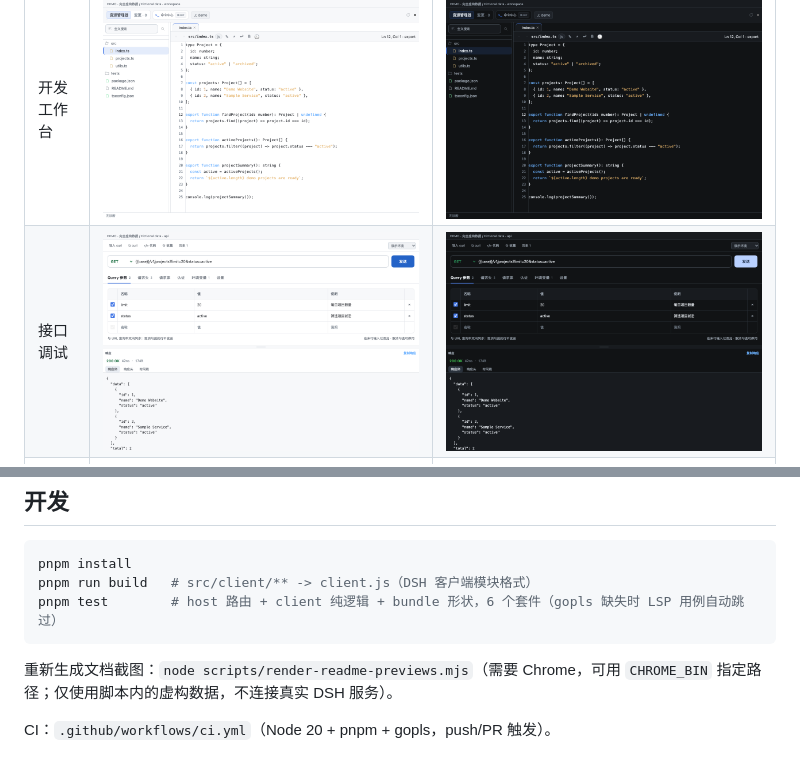
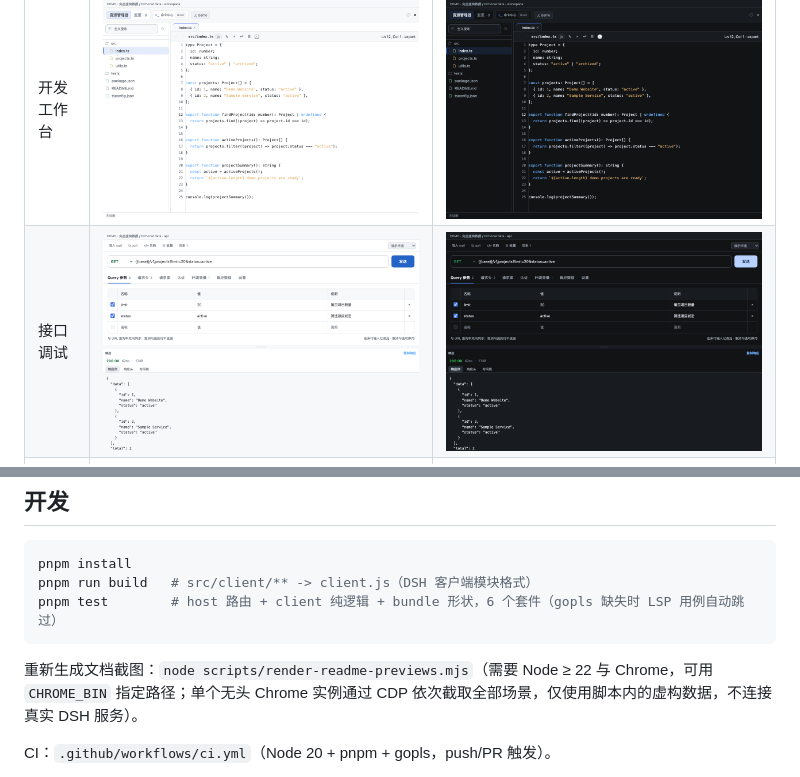
Before and after one commit to ProxyWang/dsh-plugin-kit, a Markdown page: README.md, 2 parts joined by grey strips. GitHub-like rendering; pictures changed too: docs/images/readme-api-dark.png, docs/images/readme-api-light.png.

Commit message:
build: one headless Chrome instance captures all README previews over CDP

````diff
--- a/README.md
+++ b/README.md
@@ -111,7 +111,7 @@ pnpm run build   # src/client/** -> client.js（DSH 客户端模块格式）
 pnpm test        # host 路由 + client 纯逻辑 + bundle 形状，6 个套件（gopls 缺失时 LSP 用例自动跳过）
 ```
 
-重新生成文档截图：`node scripts/render-readme-previews.mjs`（需要 Chrome，可用 `CHROME_BIN` 指定路径；仅使用脚本内的虚构数据，不连接真实 DSH 服务）。
+重新生成文档截图：`node scripts/render-readme-previews.mjs`（需要 Node ≥ 22 与 Chrome，可用 `CHROME_BIN` 指定路径；单个无头 Chrome 实例通过 CDP 依次截取全部场景，仅使用脚本内的虚构数据，不连接真实 DSH 服务）。
 
 CI：`.github/workflows/ci.yml`（Node 20 + pnpm + gopls，push/PR 触发）。
 
````
Also changed, not shown: README.en.md (+1 -1 lines), 1 other file.
